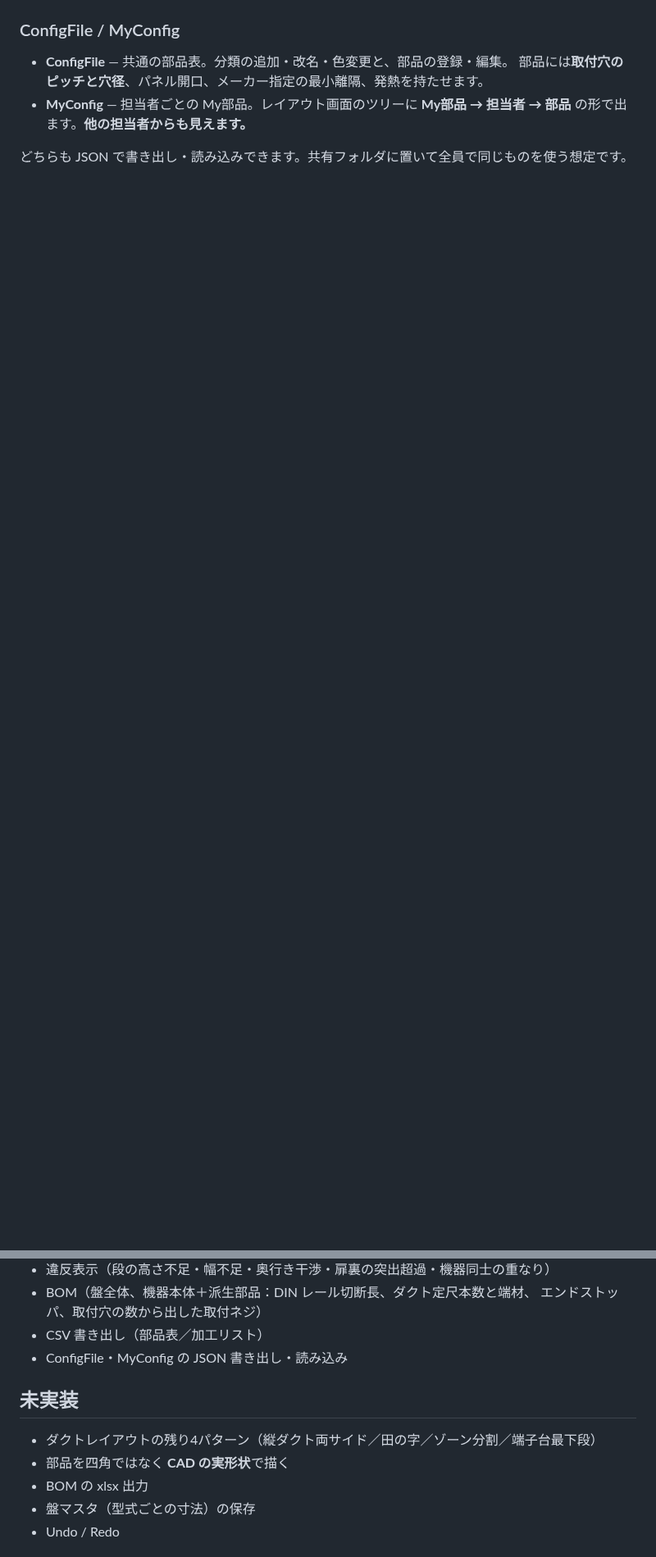
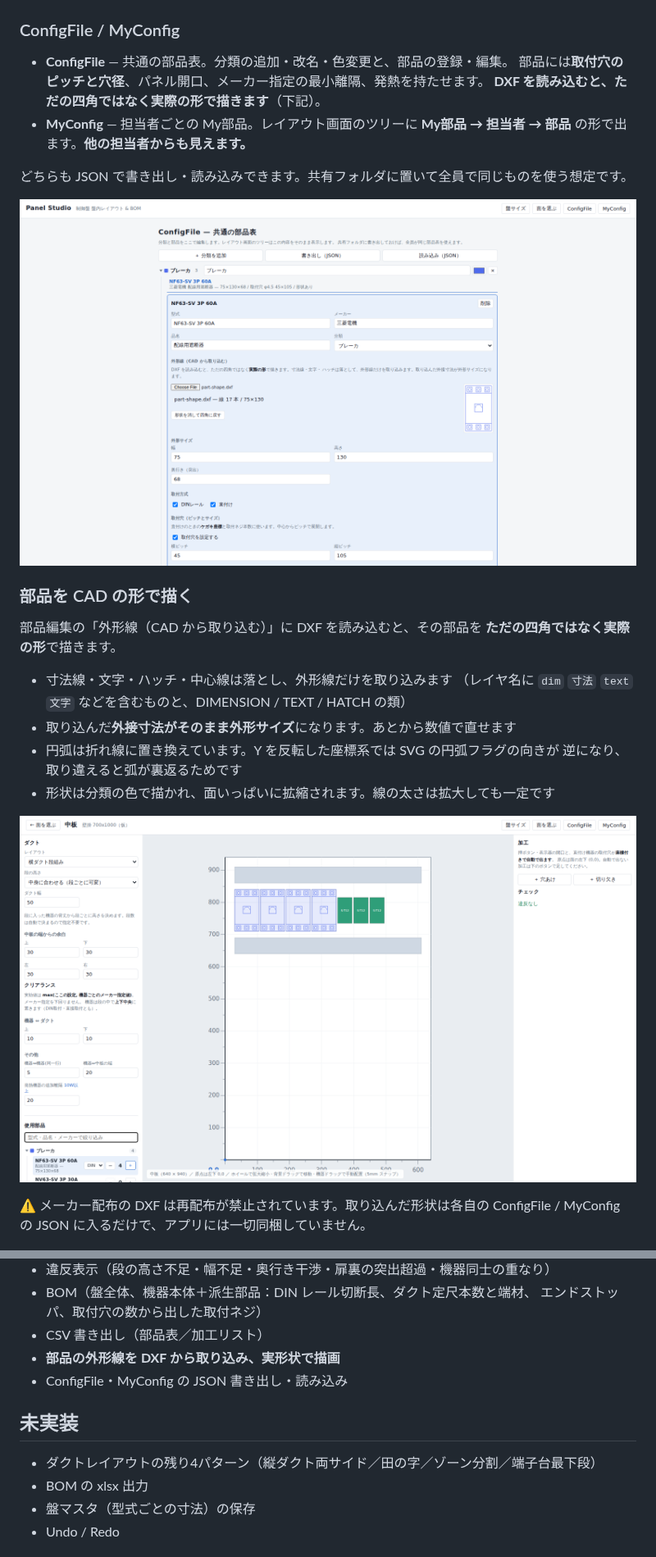
Before and after one commit to 67Fujiwara/panel-studio, a Markdown page: README.md, 2 parts joined by grey strips. Shown at 82% size. Drawn GitHub-style; pictures changed too: docs/config.png, docs/shape.png (added); blank space fills up the shorter version.

```diff
--- a/README.md
+++ b/README.md
@@ -83,10 +83,30 @@ BOM は面ごとではなく盤単位のものなので、6面ぶんをまとめ
 
 - **ConfigFile** — 共通の部品表。分類の追加・改名・色変更と、部品の登録・編集。
   部品には**取付穴のピッチと穴径**、パネル開口、メーカー指定の最小離隔、発熱を持たせます。
+  **DXF を読み込むと、ただの四角ではなく実際の形で描きます**（下記）。
 - **MyConfig** — 担当者ごとの My部品。レイアウト画面のツリーに
   **My部品 → 担当者 → 部品** の形で出ます。**他の担当者からも見えます。**
 
 どちらも JSON で書き出し・読み込みできます。共有フォルダに置いて全員で同じものを使う想定です。
+
+![ConfigFile](docs/config.png)
+
+### 部品を CAD の形で描く
+
+部品編集の「外形線（CAD から取り込む）」に DXF を読み込むと、その部品を
+**ただの四角ではなく実際の形**で描きます。
+
+- 寸法線・文字・ハッチ・中心線は落とし、外形線だけを取り込みます
+  （レイヤ名に `dim` `寸法` `text` `文字` などを含むものと、DIMENSION / TEXT / HATCH の類）
+- 取り込んだ**外接寸法がそのまま外形サイズ**になります。あとから数値で直せます
+- 円弧は折れ線に置き換えています。Y を反転した座標系では SVG の円弧フラグの向きが
+  逆になり、取り違えると弧が裏返るためです
+- 形状は分類の色で描かれ、面いっぱいに拡縮されます。線の太さは拡大しても一定です
+
+![実形状での表示](docs/shape.png)
+
+⚠ メーカー配布の DXF は再配布が禁止されています。取り込んだ形状は各自の
+ConfigFile / MyConfig の JSON に入るだけで、アプリには一切同梱していません。
 
 ![MyConfig](docs/myconfig.png)
 
@@ -106,12 +126,12 @@ BOM は面ごとではなく盤単位のものなので、6面ぶんをまとめ
 - BOM（盤全体、機器本体＋派生部品：DIN レール切断長、ダクト定尺本数と端材、
   エンドストッパ、取付穴の数から出した取付ネジ）
 - CSV 書き出し（部品表／加工リスト）
+- **部品の外形線を DXF から取り込み、実形状で描画**
 - ConfigFile・MyConfig の JSON 書き出し・読み込み
 
 ## 未実装
 
 - ダクトレイアウトの残り4パターン（縦ダクト両サイド／田の字／ゾーン分割／端子台最下段）
-- 部品を四角ではなく **CAD の実形状**で描く
 - BOM の xlsx 出力
 - 盤マスタ（型式ごとの寸法）の保存
 - Undo / Redo
```
Also changed, not shown: 9 other files.
